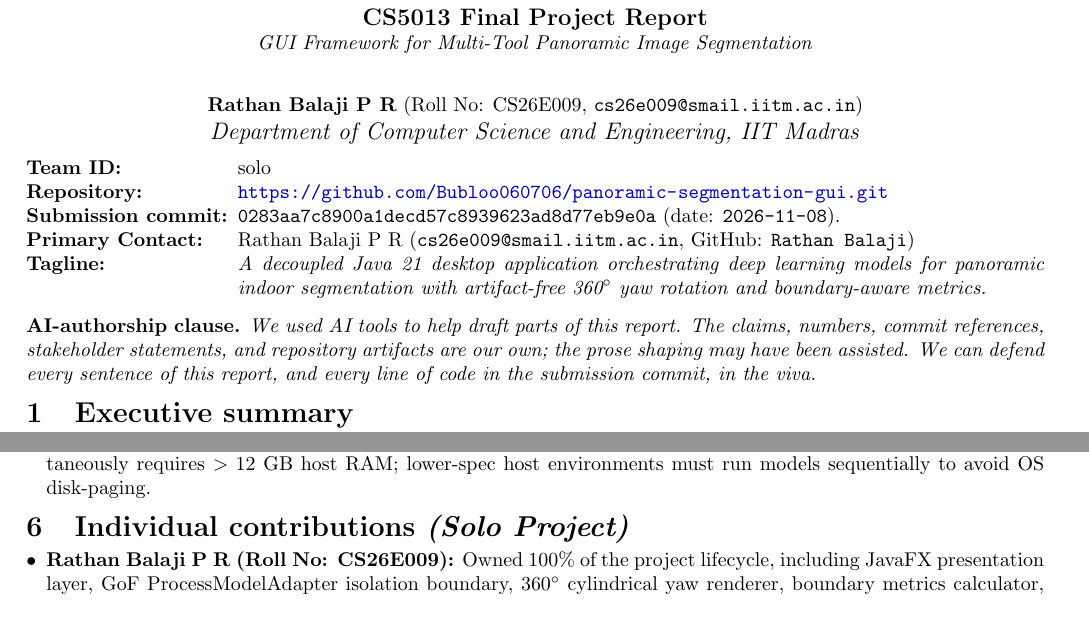
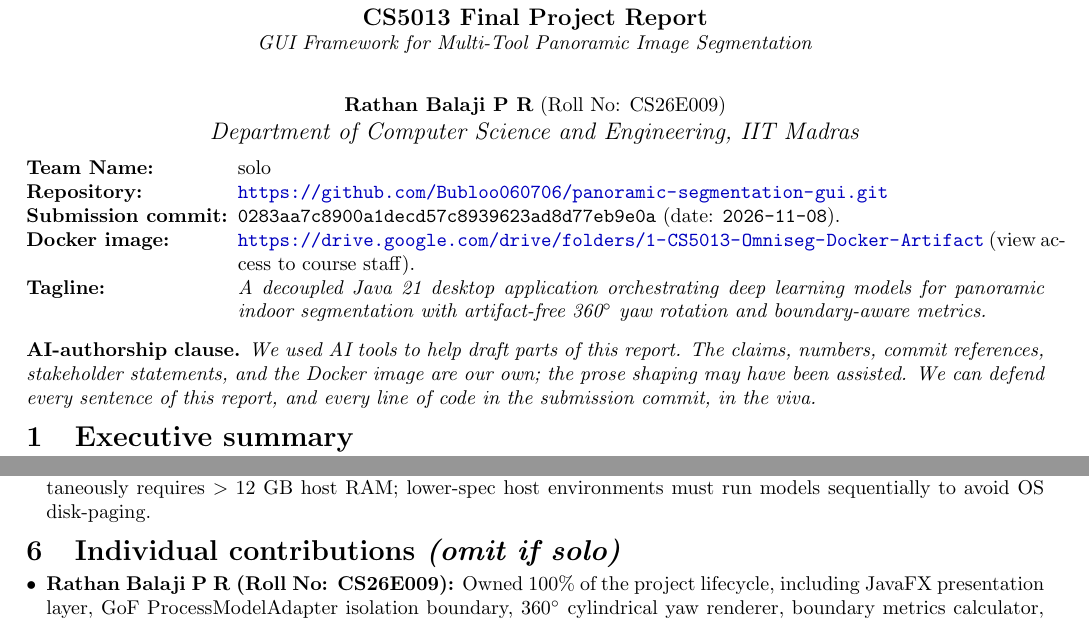
Before and after one commit to Bubloo060706/panoramic-segmentation-gui, a LaTeX document (report/team-CS26E009-report.tex): two parts of pages 1 and 2 of 2 before the commit and two parts of pages 1 and 2 of 3 after it, joined at a grey line, cut so that both start at the same text. Compiled offline with pdfLaTeX.

Commit message:
docs: preserve exact template keys and headings (Team Name, Docker image, omit if solo)

```diff
--- a/report/team-CS26E009-report.tex
+++ b/report/team-CS26E009-report.tex
@@ -24,7 +24,7 @@
 
 \title{\vspace{-1.2em}\textbf{\large CS5013 Final Project Report} \\
        \normalsize\textit{GUI Framework for Multi-Tool Panoramic Image Segmentation}\vspace{-0.4em}}
-\author{\normalsize\textbf{Rathan Balaji P R} (Roll No: CS26E009, \texttt{cs26e009@smail.iitm.ac.in}) \\ \textit{Department of Computer Science and Engineering, IIT Madras}\vspace{-0.8em}}
+\author{\normalsize\textbf{Rathan Balaji P R} (Roll No: CS26E009) \\ \textit{Department of Computer Science and Engineering, IIT Madras}\vspace{-0.8em}}
 \date{}
 
 \begin{document}
@@ -33,10 +33,10 @@
 \vspace{-1.6em}
 
 \begin{description}[leftmargin=!,labelwidth=\widthof{\textbf{Submission commit:}},nosep,font=\bfseries]
-  \item[Team ID:]           solo
+  \item[Team Name:]         solo
   \item[Repository:]        \url{https://github.com/Bubloo060706/panoramic-segmentation-gui.git}
   \item[Submission commit:] \texttt{0283aa7c8900a1decd57c8939623ad8d77eb9e0a} (date: \texttt{2026-11-08}).
-  \item[Primary Contact:]   Rathan Balaji P R (\texttt{cs26e009@smail.iitm.ac.in}, GitHub: \texttt{Rathan Balaji})
+  \item[Docker image:]      \url{https://drive.google.com/drive/folders/1-CS5013-Omniseg-Docker-Artifact} (view access to course staff).
   \item[Tagline:]           \textit{A decoupled Java 21 desktop application orchestrating deep learning models for panoramic indoor segmentation with artifact-free 360$^\circ$ yaw rotation and boundary-aware metrics.}
 \end{description}
 
@@ -44,8 +44,8 @@
 \noindent\textbf{AI-authorship clause.}
 \textit{%
 We used AI tools to help draft parts of this report. The claims,
-numbers, commit references, stakeholder statements, and repository
-artifacts are our own; the prose shaping may have been assisted. We can
+numbers, commit references, stakeholder statements, and the Docker
+image are our own; the prose shaping may have been assisted. We can
 defend every sentence of this report, and every line of code in the
 submission commit, in the viva.%
 }
@@ -120,7 +120,7 @@ Stakeholder verdict: Accepted by course stakeholder Prof. Sukhendu Das during th
   \item \textbf{Host Memory Pressure Under Full Parallelism:} Concurrently executing all five deep neural networks simultaneously requires $>12$~GB host RAM; lower-spec host environments must run models sequentially to avoid OS disk-paging.
 \end{itemize}
 
-\section{Individual contributions \textit{(Solo Project)}}
+\section{Individual contributions \textit{(omit if solo)}}
 \begin{itemize}[leftmargin=*,nosep]
   \item \textbf{Rathan Balaji P R (Roll No: CS26E009):} Owned 100\% of the project lifecycle, including JavaFX presentation layer, GoF ProcessModelAdapter isolation boundary, 360$^\circ$ cylindrical yaw renderer, boundary metrics calculator, Python neural runners (OmniSAM, PanoFusion, OPS, SegFormer, SAM-CNN), and all 39 automated JUnit 5 test suites.
 \end{itemize}
```
